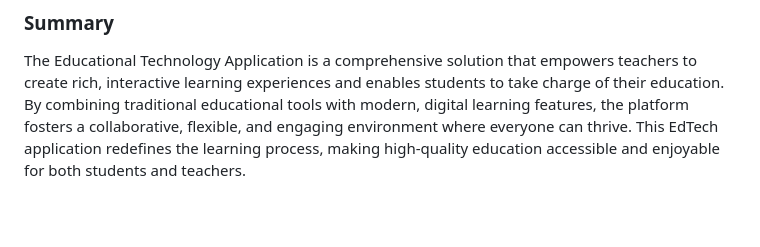
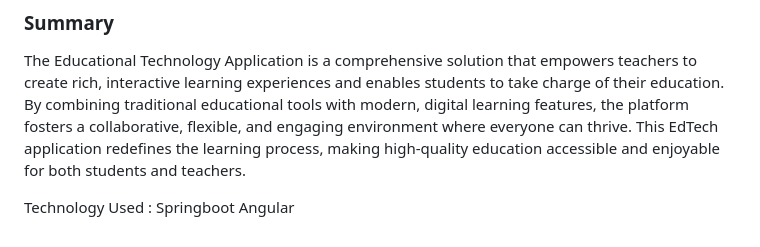
Before and after one commit to demoInt/Educational-Technology, a Markdown page: README.md, the part around the change. Drawn GitHub-style; blank space fills up the shorter version.

```diff
--- a/README.md
+++ b/README.md
@@ -52,3 +52,8 @@ This application serves as an all-in-one solution, bringing together curriculum
 The Educational Technology Application is a comprehensive solution that empowers teachers to create rich, interactive learning experiences and enables students to take charge of their education.
 By combining traditional educational tools with modern, digital learning features, the platform fosters a collaborative, flexible, and engaging environment where everyone can thrive. This EdTech application redefines the learning process,
 making high-quality education accessible and enjoyable for both students and teachers.
+
+
+Technology Used :
+Springboot
+Angular
```
